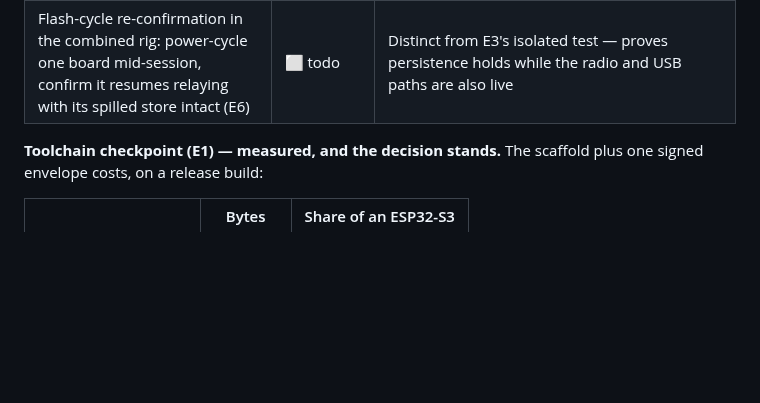
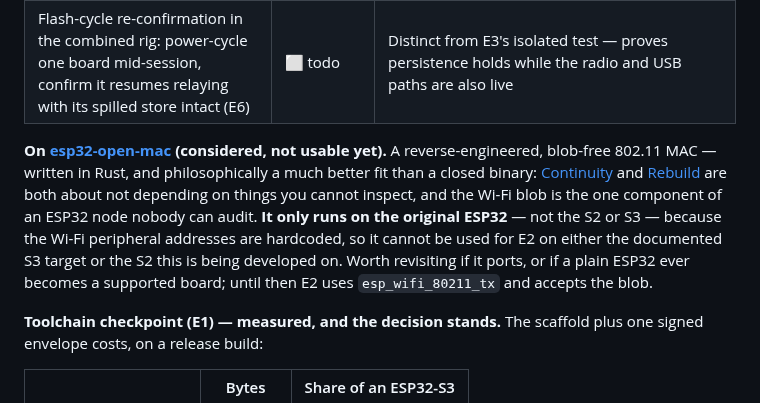
Before and after one commit to sloev/spore, a Markdown page: docs/ROADMAP.md, the part around the change. Drawn GitHub-style; blank space fills up the shorter version.

Commit message:
docs(roadmap): esp32-open-mac considered for E2 — right idea, wrong chip
A reverse-engineered blob-free 802.11 MAC, written in Rust, and a better
philosophical fit than what we use: CONTINUITY and REBUILD are both about not
depending on things you cannot inspect, and the Wi-Fi blob is the one part of
an ESP32 node nobody can audit.

It only runs on the original ESP32. The Wi-Fi peripheral addresses are
hardcoded, so neither the S3 the roadmap targets nor the S2 this is being
developed on can use it. E2 stays on esp_wifi_80211_tx and accepts the blob.

Recorded rather than just decided, so the next person to have this idea finds
the answer instead of re-researching it.

```diff
--- a/docs/ROADMAP.md
+++ b/docs/ROADMAP.md
@@ -496,6 +496,17 @@ scoped.
 | Full combined run: two boards, flash store live, an envelope relayed over raw 802.11, one board bridged to a phone over USB, BLE exercised as the fallback (E6) | ⬜ todo | One [Hardware verification](HARDWARE.md) row per path, matching the existing one-row-per-path convention |
 | Flash-cycle re-confirmation in the combined rig: power-cycle one board mid-session, confirm it resumes relaying with its spilled store intact (E6) | ⬜ todo | Distinct from E3's isolated test — proves persistence holds while the radio and USB paths are also live |
 
+**On [esp32-open-mac](https://github.com/esp32-open-mac/esp32-open-mac) (considered, not usable yet).**
+A reverse-engineered, blob-free 802.11 MAC — written in Rust, and philosophically a
+much better fit than a closed binary: [Continuity](CONTINUITY.md) and
+[Rebuild](REBUILD.md) are both about not depending on things you cannot inspect,
+and the Wi-Fi blob is the one component of an ESP32 node nobody can audit.
+**It only runs on the original ESP32** — not the S2 or S3 — because the Wi-Fi
+peripheral addresses are hardcoded, so it cannot be used for E2 on either the
+documented S3 target or the S2 this is being developed on. Worth revisiting if it
+ports, or if a plain ESP32 ever becomes a supported board; until then E2 uses
+`esp_wifi_80211_tx` and accepts the blob.
+
 **Toolchain checkpoint (E1) — measured, and the decision stands.** The scaffold plus
 one signed envelope costs, on a release build:
 
```
